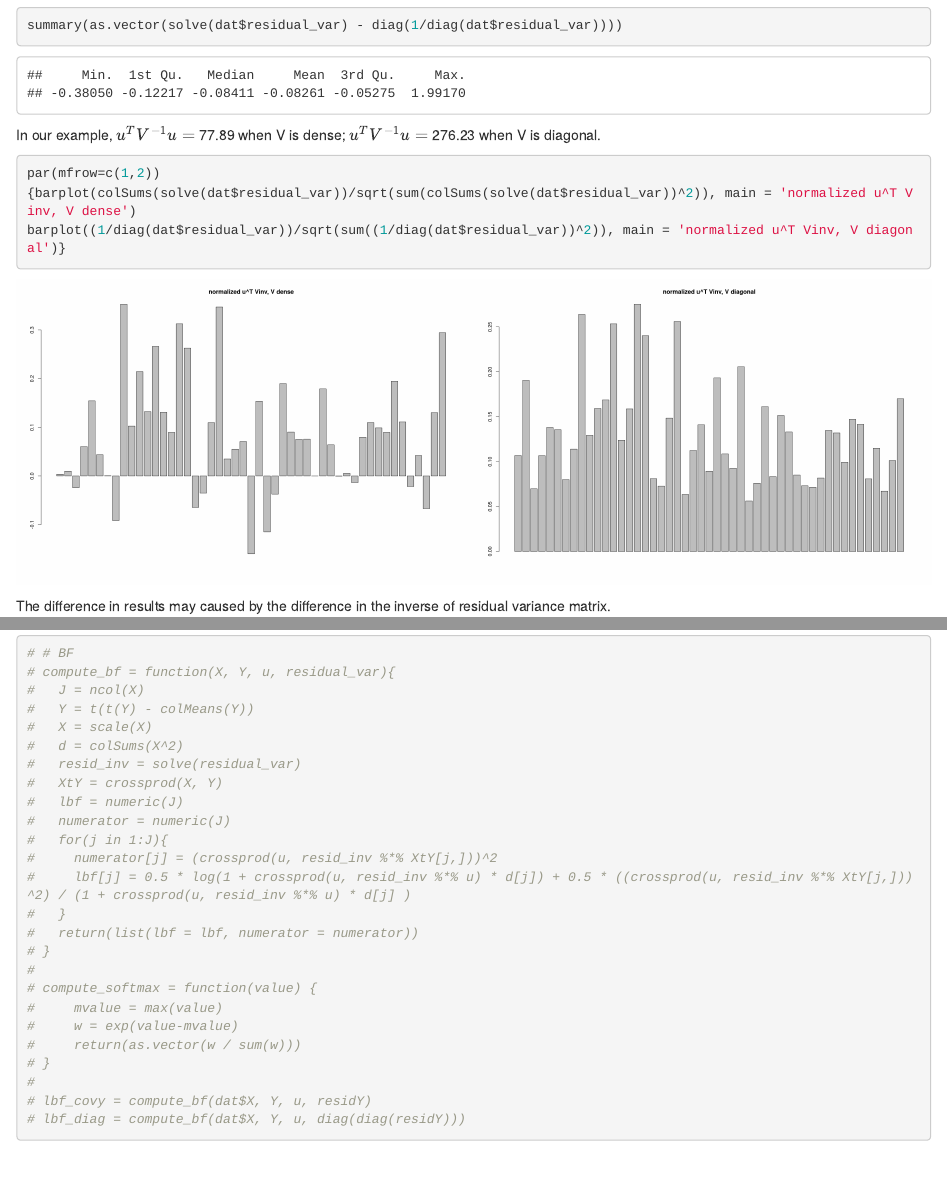
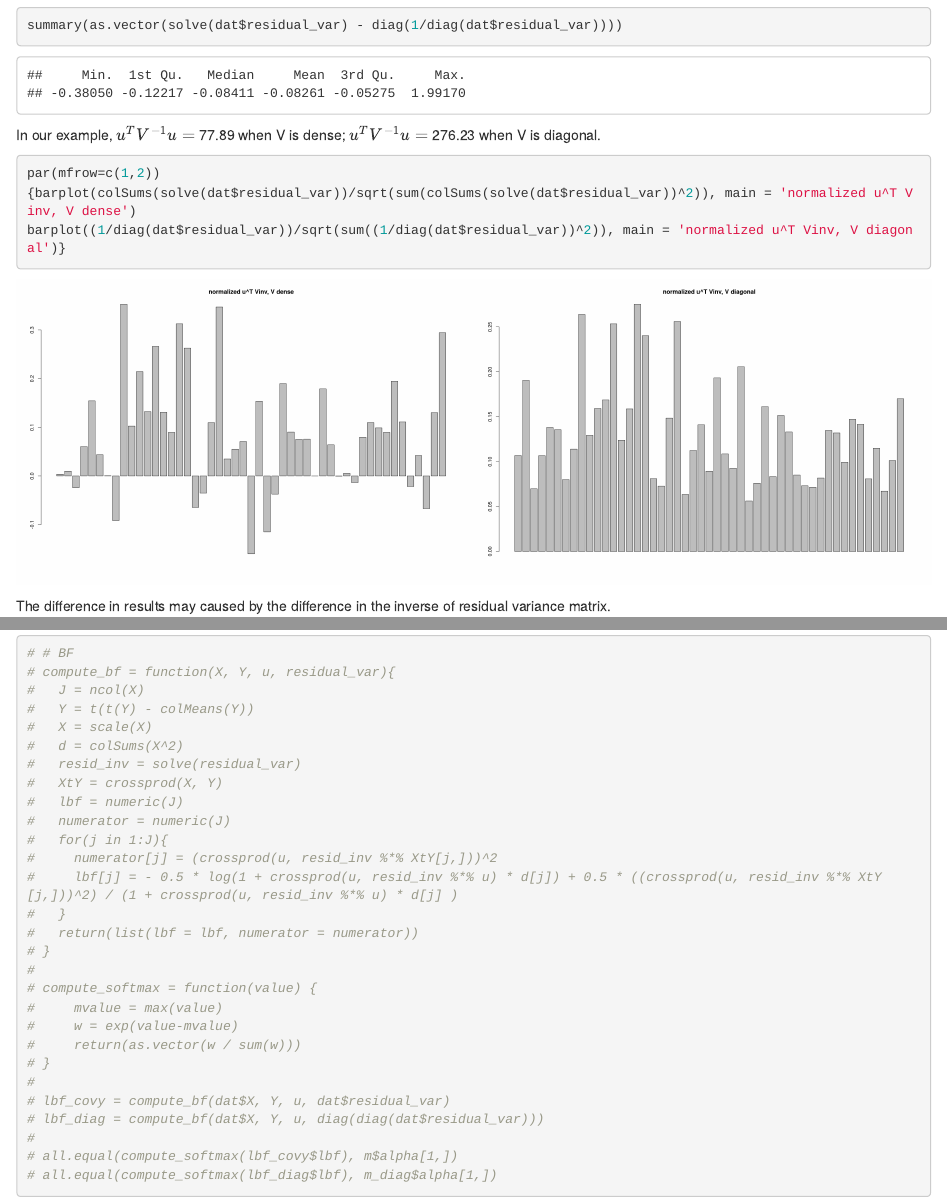
Before and after one commit to stephenslab/mmbr-rss-dsc, an R Markdown document (analysis/GTExprofileProblem2.Rmd): the page in a window 1100 px wide, from 1210 px down, and a second part further down, joined at a grey line. Rendered offline with R 4.5, knitr and Pandoc, with nearby package versions; drawn as R Markdown's standard HTML page in place of the format the file asks for; some code elsewhere in the file could not run offline.

Commit message:
wflow_publish("analysis/GTExprofileProblem2.Rmd")

````diff
--- a/analysis/GTExprofileProblem2.Rmd
+++ b/analysis/GTExprofileProblem2.Rmd
@@ -57,7 +57,7 @@ summary(as.vector(solve(dat$residual_var) - diag(1/diag(dat$residual_var))))
 
 In our example, $u^T V^{-1} u =$ `r round(sum(solve(dat$residual_var)),2)` when V is dense;  $u^T V^{-1} u =$ `r round(sum(1/diag(dat$residual_var)),2)` when V is diagonal.
 
-```{r, fig.width = 30, fig.height = 10}
+```{r fig.width = 30, fig.height = 10}
 par(mfrow=c(1,2))
 {barplot(colSums(solve(dat$residual_var))/sqrt(sum(colSums(solve(dat$residual_var))^2)), main = 'normalized u^T Vinv, V dense')
 barplot((1/diag(dat$residual_var))/sqrt(sum((1/diag(dat$residual_var))^2)), main = 'normalized u^T Vinv, V diagonal')}
@@ -78,7 +78,7 @@ The difference in results may caused by the difference in the inverse of residua
 #   numerator = numeric(J)
 #   for(j in 1:J){
 #     numerator[j] = (crossprod(u, resid_inv %*% XtY[j,]))^2
-#     lbf[j] = 0.5 * log(1 + crossprod(u, resid_inv %*% u) * d[j]) + 0.5 * ((crossprod(u, resid_inv %*% XtY[j,]))^2) / (1 + crossprod(u, resid_inv %*% u) * d[j] )
+#     lbf[j] = - 0.5 * log(1 + crossprod(u, resid_inv %*% u) * d[j]) + 0.5 * ((crossprod(u, resid_inv %*% XtY[j,]))^2) / (1 + crossprod(u, resid_inv %*% u) * d[j] )
 #   }
 #   return(list(lbf = lbf, numerator = numerator))
 # }
@@ -89,6 +89,9 @@ The difference in results may caused by the difference in the inverse of residua
 #     return(as.vector(w / sum(w)))
 # }
 #
-# lbf_covy = compute_bf(dat$X, Y, u, residY)
-# lbf_diag = compute_bf(dat$X, Y, u, diag(diag(residY)))
+# lbf_covy = compute_bf(dat$X, Y, u, dat$residual_var)
+# lbf_diag = compute_bf(dat$X, Y, u, diag(diag(dat$residual_var)))
+#
+# all.equal(compute_softmax(lbf_covy$lbf), m$alpha[1,])
+# all.equal(compute_softmax(lbf_diag$lbf), m_diag$alpha[1,])
 ```
````
Also changed, not shown: analysis/GTExprofileProblem2.Rmd (2 more changed lines).
